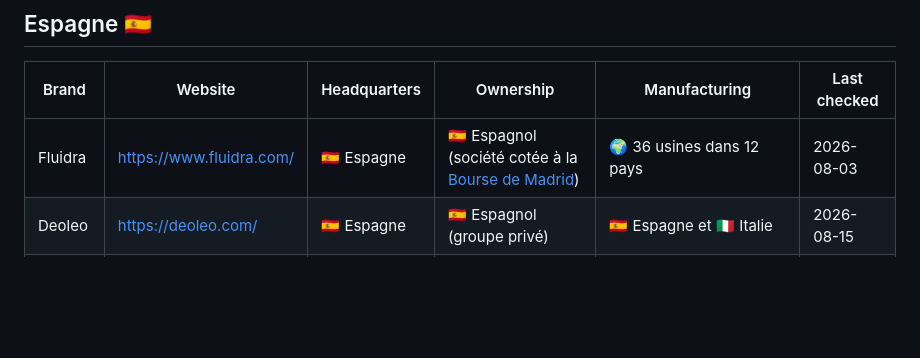
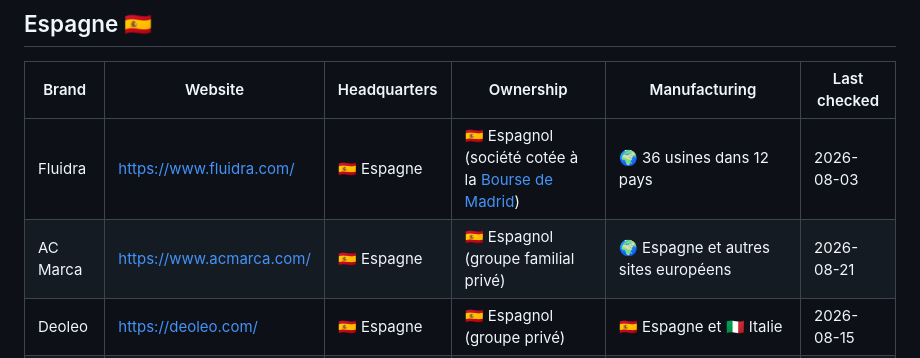
Before and after one commit to rockyluke/brands-db, a Markdown page: README.md, the part around the change. GitHub-like rendering; blank space fills up the shorter version.

Commit message:
feat(brand): add AC Marca

```diff
--- a/README.md
+++ b/README.md
@@ -104,6 +104,7 @@ Une base ouverte pour retrouver le siège, le capital et les lieux de fabricatio
 | Brand    | Website                  | Headquarters | Ownership                                                                                                                                                              | Manufacturing                                                    | Last checked |
 | -------- | ------------------------ | ------------ | ---------------------------------------------------------------------------------------------------------------------------------------------------------------------- | ---------------------------------------------------------------- | ------------ |
 | Fluidra  | https://www.fluidra.com/ | 🇪🇸 Espagne   | 🇪🇸 Espagnol (société cotée à la [Bourse de Madrid](https://www.bolsasymercados.es/bme-exchange/en/Prices-and-Markets/Shares/Main-Market/Details/Fluidra-ES0137650018)) | 🌍 36 usines dans 12 pays                                         | 2026-08-03   |
+| AC Marca | https://www.acmarca.com/ | 🇪🇸 Espagne   | 🇪🇸 Espagnol (groupe familial privé)                                                                                                                              | 🌍 Espagne et autres sites européens                              | 2026-08-21   |
 | Deoleo   | https://deoleo.com/      | 🇪🇸 Espagne   | 🇪🇸 Espagnol (groupe privé)                                                                                                                                             | 🇪🇸 Espagne et 🇮🇹 Italie                                          | 2026-08-15   |
 | Vigar    | https://vigar-shop.com/  | 🇪🇸 Espagne   | 🇪🇸 Espagnol (entreprise familiale)                                                                                                                                     | ❓ Non documentée publiquement                                    | 2026-08-03   |
 | Sanex    | https://www.sanex.fr/    | 🇪🇸 Espagne   | 🇺🇸 Américain ([Colgate-Palmolive](#colgate-palmolive))                                                                                                                 | 🌍 Europe et autres sites de Colgate-Palmolive selon les produits | 2026-08-18   |
```
